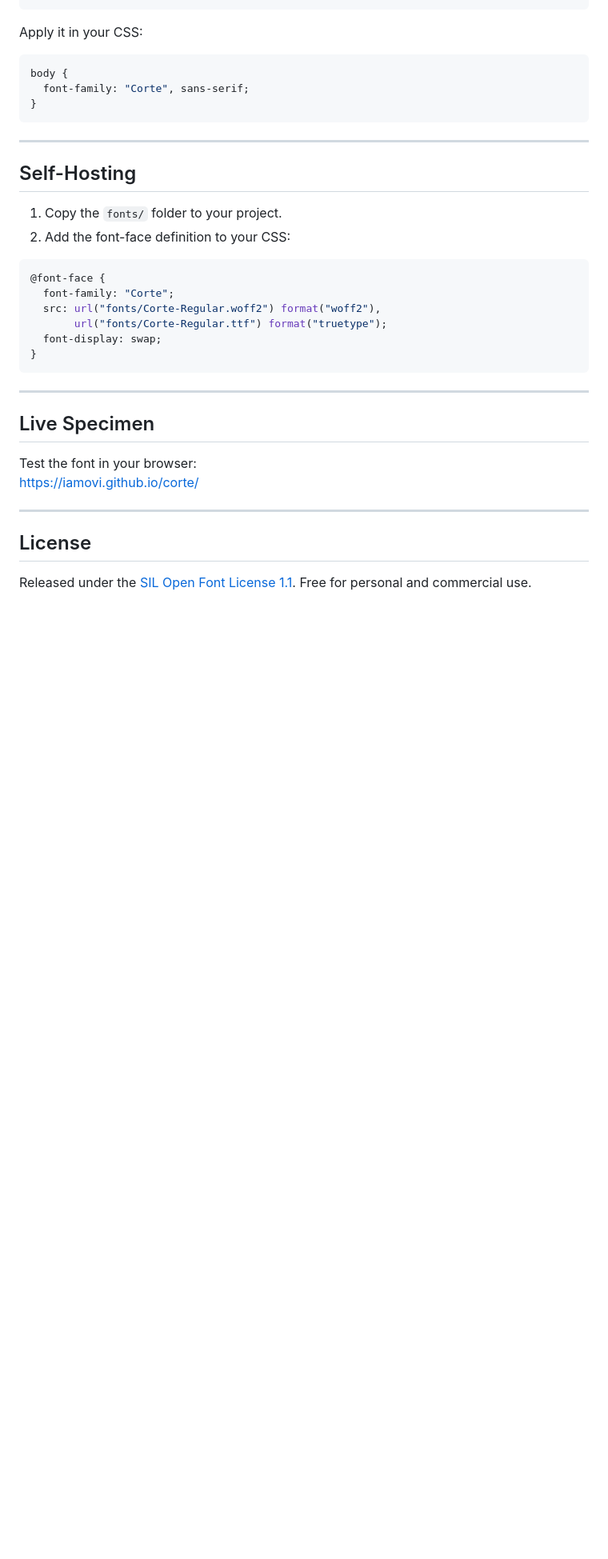
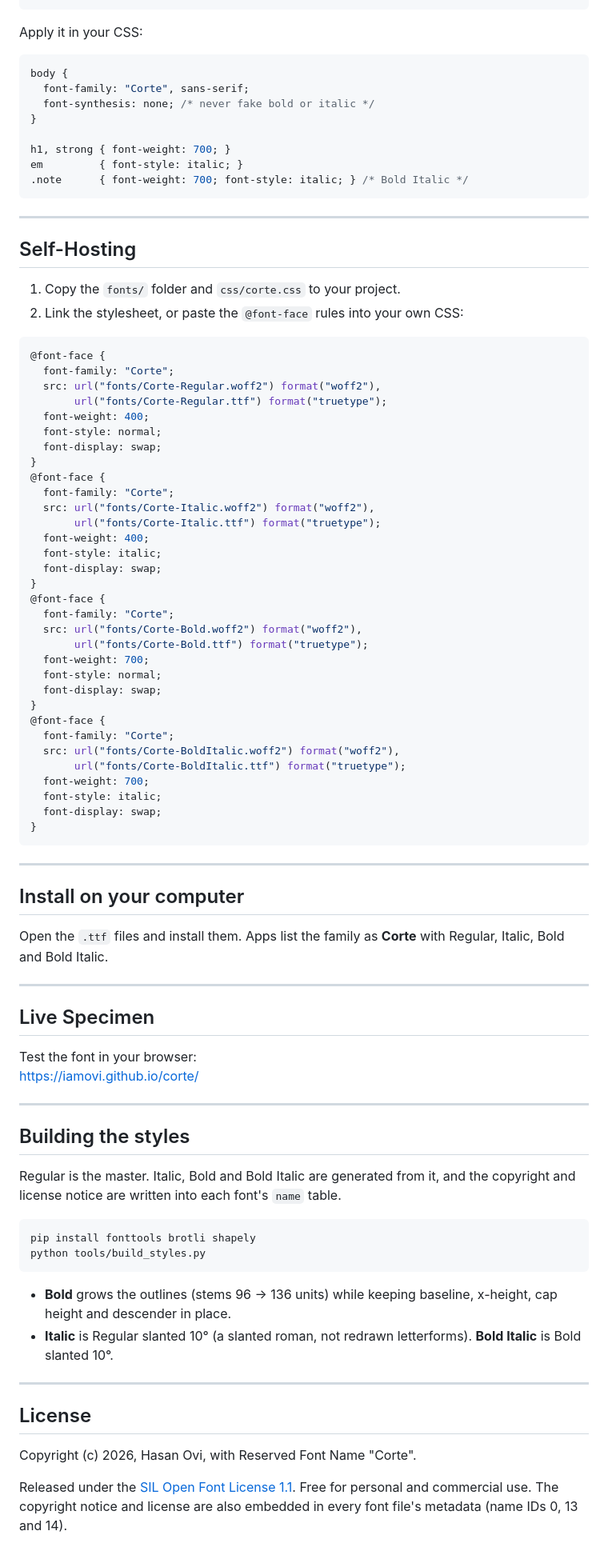
Before and after one commit to iamovi/corte, a Markdown page: README.md, the part around one of its changes. Shown at 80% size. GitHub-like rendering; blank space fills up the shorter version.

Commit message:
Add Bold, Italic, Bold Italic, license metadata, v1.1.0

````diff
--- a/README.md
+++ b/README.md
@@ -19,24 +34,61 @@ Apply it in your CSS:
 ```css
 body {
   font-family: "Corte", sans-serif;
+  font-synthesis: none; /* never fake bold or italic */
 }
+
+h1, strong { font-weight: 700; }
+em         { font-style: italic; }
+.note      { font-weight: 700; font-style: italic; } /* Bold Italic */
 ```
 
 ---
 
 ## Self-Hosting
 
-1. Copy the `fonts/` folder to your project.
-2. Add the font-face definition to your CSS:
+1. Copy the `fonts/` folder and `css/corte.css` to your project.
+2. Link the stylesheet, or paste the `@font-face` rules into your own CSS:
 
 ```css
 @font-face {
   font-family: "Corte";
   src: url("fonts/Corte-Regular.woff2") format("woff2"),
        url("fonts/Corte-Regular.ttf") format("truetype");
+  font-weight: 400;
+  font-style: normal;
+  font-display: swap;
+}
+@font-face {
+  font-family: "Corte";
+  src: url("fonts/Corte-Italic.woff2") format("woff2"),
+       url("fonts/Corte-Italic.ttf") format("truetype");
+  font-weight: 400;
+  font-style: italic;
+  font-display: swap;
+}
+@font-face {
+  font-family: "Corte";
+  src: url("fonts/Corte-Bold.woff2") format("woff2"),
+       url("fonts/Corte-Bold.ttf") format("truetype");
+  font-weight: 700;
+  font-style: normal;
+  font-display: swap;
+}
+@font-face {
+  font-family: "Corte";
+  src: url("fonts/Corte-BoldItalic.woff2") format("woff2"),
+       url("fonts/Corte-BoldItalic.ttf") format("truetype");
+  font-weight: 700;
+  font-style: italic;
   font-display: swap;
 }
 ```
+
+---
+
+## Install on your computer
+
+Open the `.ttf` files and install them. Apps list the family as **Corte** with Regular, Italic, Bold and Bold Italic.
 
 ---
 
@@ -47,6 +99,22 @@ Test the font in your browser:
 
 ---
 
+## Building the styles
+
+Regular is the master. Italic, Bold and Bold Italic are generated from it, and the copyright and license notice are written into each font's `name` table.
+
+```bash
+pip install fonttools brotli shapely
+python tools/build_styles.py
+```
+
+- **Bold** grows the outlines (stems 96 → 136 units) while keeping baseline, x-height, cap height and descender in place.
+- **Italic** is Regular slanted 10° (a slanted roman, not redrawn letterforms). **Bold Italic** is Bold slanted 10°.
+
+---
+
 ## License
 
-Released under the [SIL Open Font License 1.1](LICENSE). Free for personal and commercial use.
+Copyright (c) 2026, Hasan Ovi, with Reserved Font Name "Corte".
+
+Released under the [SIL Open Font License 1.1](LICENSE). Free for personal and commercial use. The copyright notice and license are also embedded in every font file's metadata (name IDs 0, 13 and 14).
````
Also changed, not shown: other parts of README.md (+18 -3 lines), fonts/corte-specimen.png, 13 other files.
